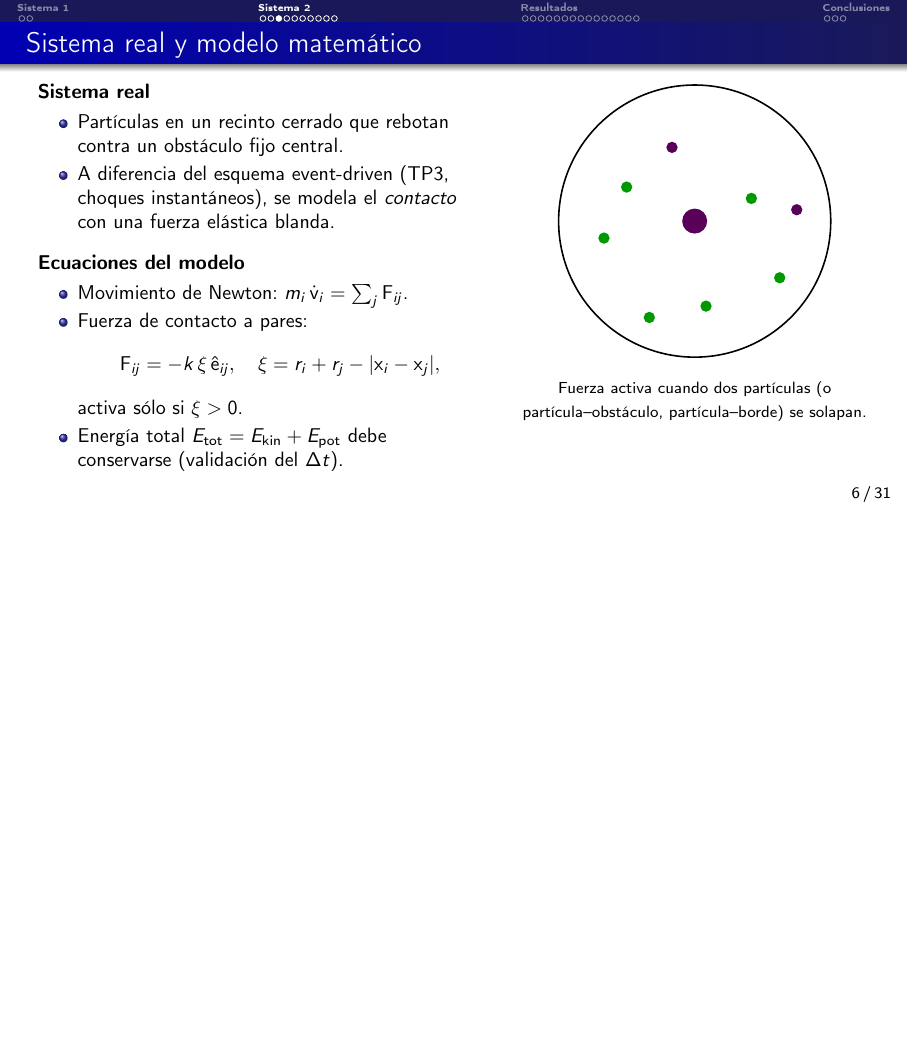
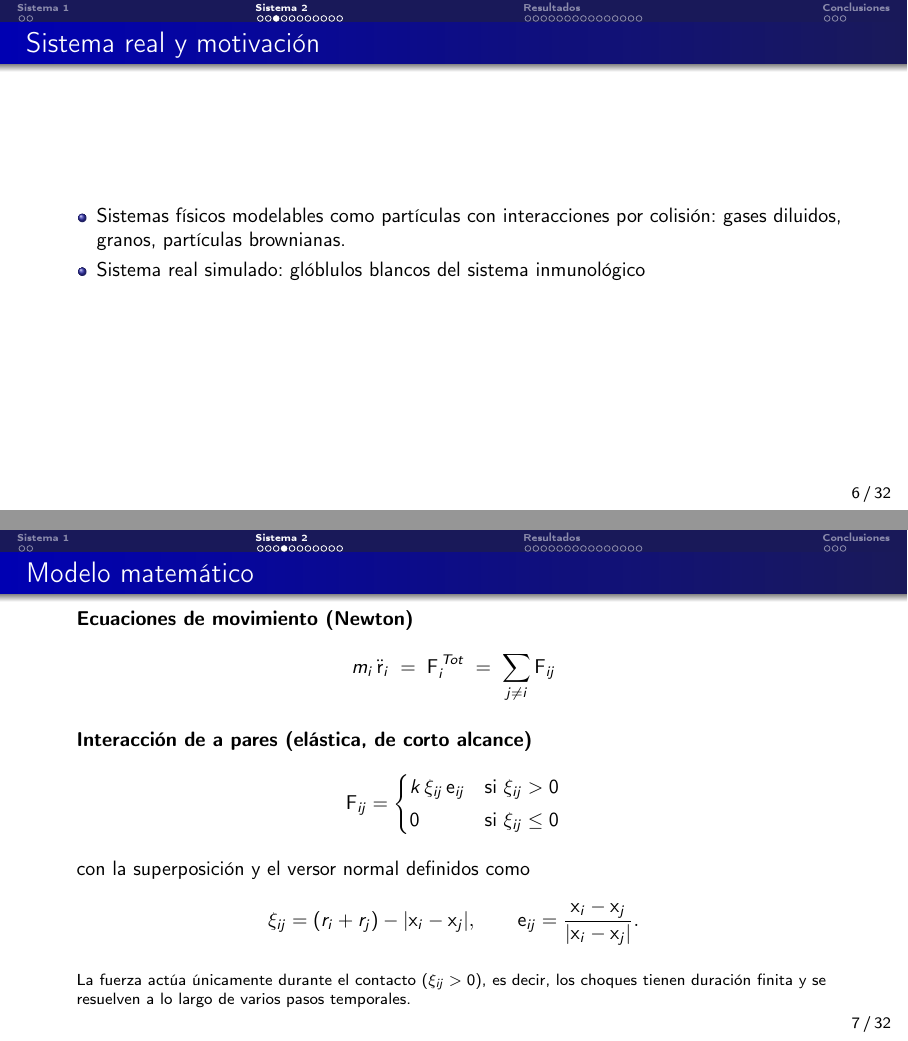
Before and after one commit to jeroesquivel/TP4_SdS, LaTeX slides (latex/ppt_entregable.tex): page 6 of 31 before the commit and pages 6 and 7 of 32 after it, the two joined at a grey line, the shorter picture padded with empty space. Compiled offline with pdfLaTeX.

Commit message:
Cambios Introducción ppt

```diff
--- a/latex/ppt_entregable.tex
+++ b/latex/ppt_entregable.tex
@@ -180,45 +180,44 @@
 % --- Introducción ------------------------------------------------------------
 \sectiondivider{Introducción}
 
-\begin{frame}{Sistema real y modelo matemático}
+\begin{frame}{Sistema real y motivación}
+        \begin{itemize}
+            \item Sistemas físicos modelables como partículas con interacciones por colisión: gases diluidos, granos, partículas brownianas.
+            \item Sistema real simulado: glóblulos blancos del sistema inmunológico
+        \end{itemize}
+    \end{frame}
+
+\begin{frame}{Modelo matemático}
     \begin{columns}[T]
-        \begin{column}{0.56\textwidth}
-            \textbf{Sistema real}
-            \begin{itemize}\setlength\itemsep{2pt}
-                \item Partículas en un recinto cerrado que rebotan
-                      contra un obstáculo fijo central.
-                \item A diferencia del esquema event-driven (TP3, choques
-                      instantáneos), se modela el \emph{contacto} con una
-                      fuerza elástica blanda.
-            \end{itemize}
+        \begin{column}{0.95\textwidth}
+            \textbf{Ecuaciones de movimiento (Newton)}
+            \[
+                m_i\,\ddot{\vect{r}}_i \;=\; \vect{F}_i^{\,Tot} \;=\; \sum_{j \neq i} \vect{F}_{ij}
+            \]
 
-            \vspace{0.2cm}
-            \textbf{Ecuaciones del modelo}
-            \begin{itemize}\setlength\itemsep{2pt}
-                \item Movimiento de Newton:
-                      $m_i\,\dot{\vect{v}}_i = \sum_j \vect{F}_{ij}$.
-                \item Fuerza de contacto a pares:
-                      \[
-                          \vect{F}_{ij} = -k\,\xi\,\hat{\vect{e}}_{ij},
-                          \quad
-                          \xi = r_i + r_j - |\vect{x}_i - \vect{x}_j|,
-                      \]
-                      activa sólo si $\xi > 0$.
-                \item Energía total $E_{\text{tot}} = E_{\text{kin}} + E_{\text{pot}}$
-                      debe conservarse (validación del $\Delta t$).
-            \end{itemize}
-        \end{column}
-        \begin{column}{0.44\textwidth}
-            \centering
-            \begin{tikzpicture}[scale=1.0]
-                \draw[thick] (0,0) circle (2.4);
-                \fill[violet!70!black] (0,0) circle (0.22);
-                \foreach \x/\y in {1.0/0.4, -1.2/0.6, 0.2/-1.5, 1.5/-1.0, -0.8/-1.7, -1.6/-0.3}
-                \fill[green!60!black] (\x,\y) circle (0.10);
-                \foreach \x/\y in {-0.4/1.3, 1.8/0.2}
-                \fill[violet!70!black] (\x,\y) circle (0.10);
-            \end{tikzpicture}\\[6pt]
-            {\footnotesize Fuerza activa cuando dos partículas (o partícula--obstáculo, partícula--borde) se solapan.}
+            \vspace{0.4em}
+            \textbf{Interacción de a pares (elástica, de corto alcance)}
+            \[
+                \vect{F}_{ij} =
+                \begin{cases}
+                    k\,\xi_{ij}\,\vect{e}_{ij} & \text{si } \xi_{ij} > 0 \\[2pt]
+                    \vect{0} & \text{si } \xi_{ij} \leq 0
+                \end{cases}
+            \]
+
+            \vspace{0.2em}
+            con la superposición y el versor normal definidos como
+            \[
+                \xi_{ij} = (r_i + r_j) - |\vect{x}_i - \vect{x}_j|,
+                \qquad
+                \vect{e}_{ij} = \frac{\vect{x}_i - \vect{x}_j}{|\vect{x}_i - \vect{x}_j|}.
+            \]
+
+            \vspace{0.3em}
+            \footnotesize
+            La fuerza actúa únicamente durante el contacto ($\xi_{ij} > 0$),
+            es decir, los choques tienen duración finita y se resuelven a lo largo
+            de varios pasos temporales.
         \end{column}
     \end{columns}
 \end{frame}
```
Also changed, not shown: latex/ppt.tex (+36 -37 lines), latex/ppt.pdf, 1 other file.
